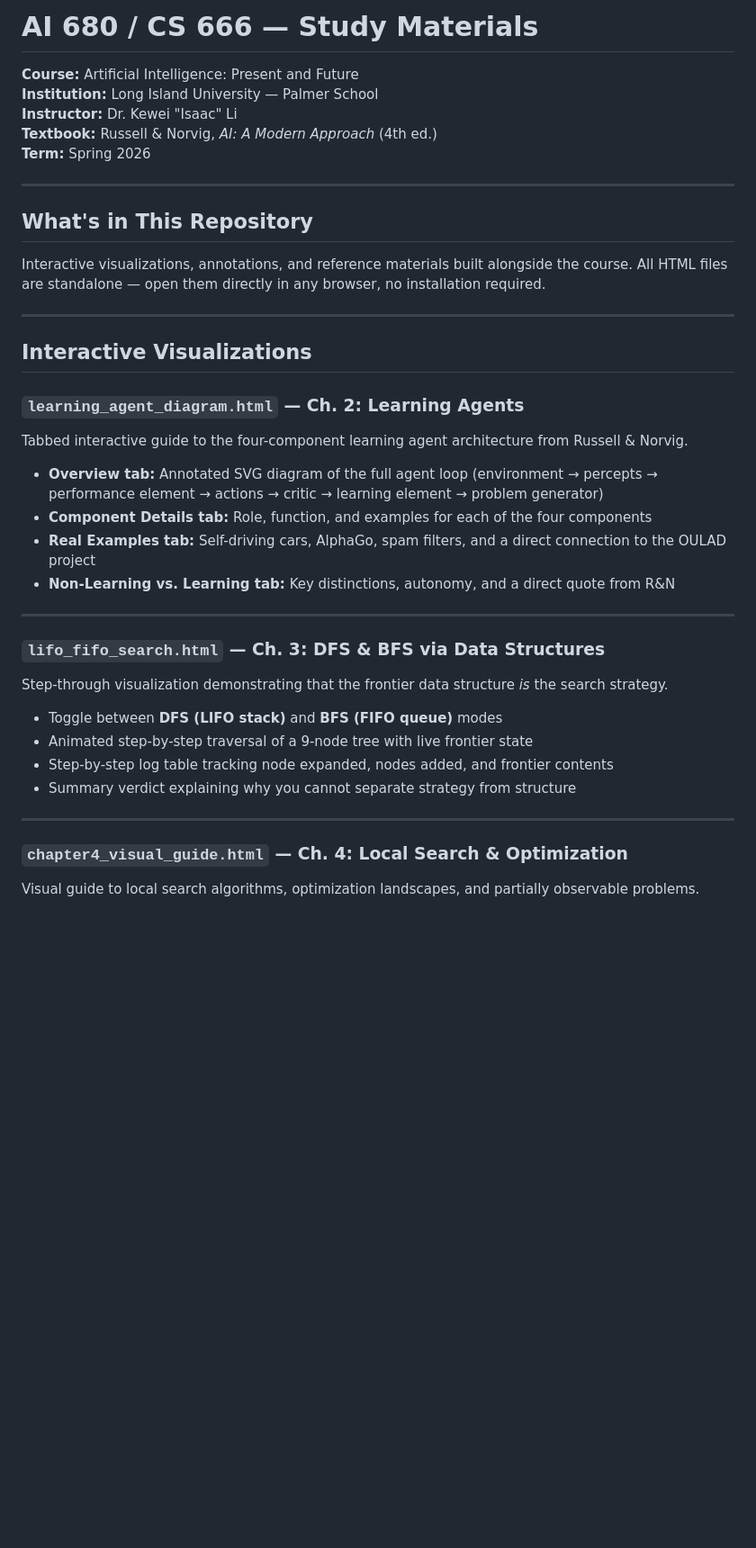
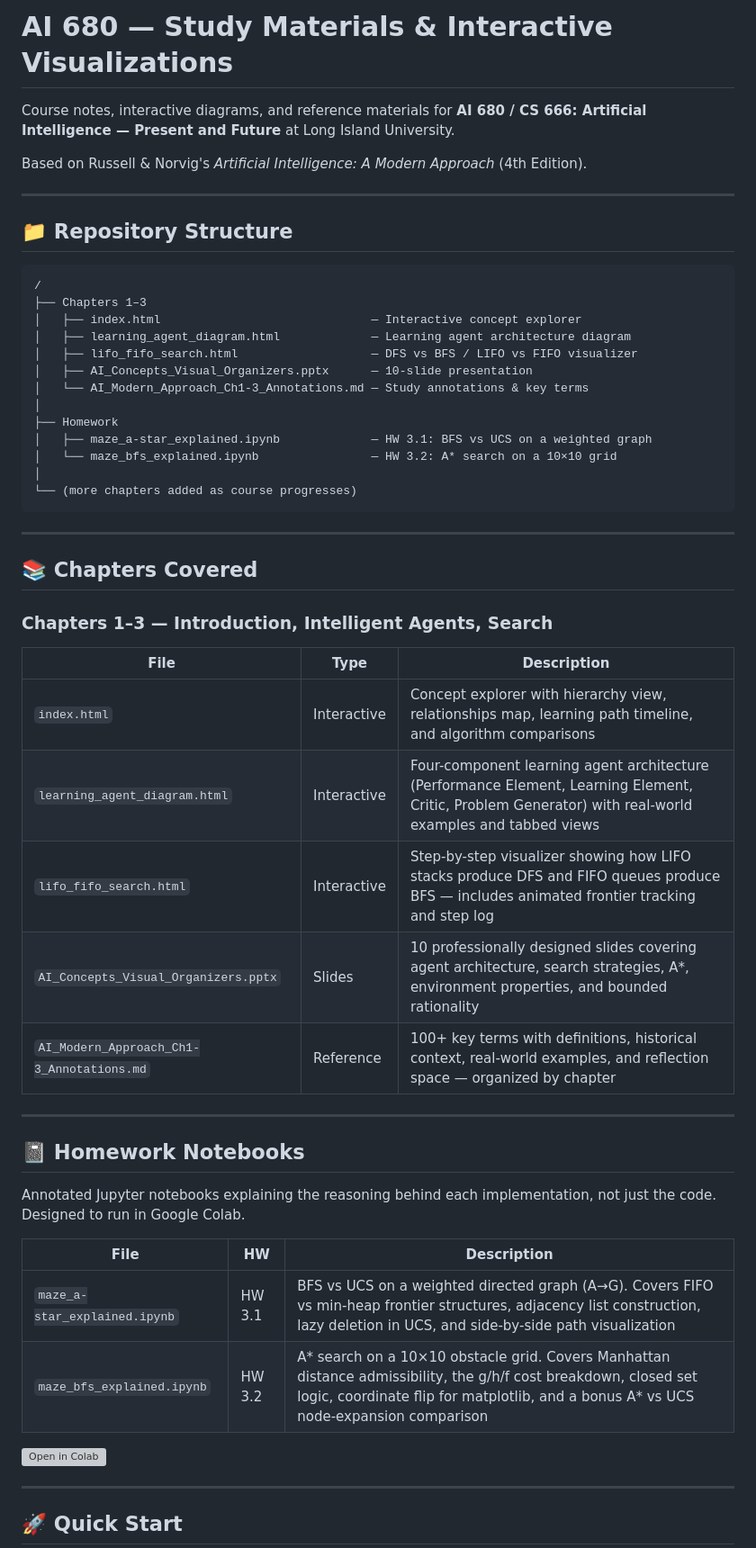
Before and after one commit to kyle-sherman-projects/ai-concepts, a Markdown page: README.md, the part around one of its changes. Shown at 90% size. GitHub-like rendering; blank space fills up the shorter version; grey boxes are pictures that could not be loaded.

````diff
--- a/README.md
+++ b/README.md
@@ -1,41 +1,57 @@
-# AI 680 / CS 666 — Study Materials
+# AI 680 — Study Materials & Interactive Visualizations
 
-**Course:** Artificial Intelligence: Present and Future
-**Institution:** Long Island University — Palmer School
-**Instructor:** Dr. Kewei "Isaac" Li
-**Textbook:** Russell & Norvig, *AI: A Modern Approach* (4th ed.)
-**Term:** Spring 2026
+Course notes, interactive diagrams, and reference materials for **AI 680 / CS 666: Artificial Intelligence — Present and Future** at Long Island University.
+
+Based on Russell & Norvig's *Artificial Intelligence: A Modern Approach* (4th Edition).
 
 ---
 
-## What's in This Repository
+## 📁 Repository Structure
 
-Interactive visualizations, annotations, and reference materials built alongside the course. All HTML files are standalone — open them directly in any browser, no installation required.
+```
+/
+├── Chapters 1–3
+│   ├── index.html                              — Interactive concept explorer
+│   ├── learning_agent_diagram.html             — Learning agent architecture diagram
+│   ├── lifo_fifo_search.html                   — DFS vs BFS / LIFO vs FIFO visualizer
+│   ├── AI_Concepts_Visual_Organizers.pptx      — 10-slide presentation
+│   └── AI_Modern_Approach_Ch1-3_Annotations.md — Study annotations & key terms
+│
+├── Homework
+│   ├── maze_a-star_explained.ipynb             — HW 3.1: BFS vs UCS on a weighted graph
+│   └── maze_bfs_explained.ipynb                — HW 3.2: A* search on a 10×10 grid
+│
+└── (more chapters added as course progresses)
+```
 
 ---
 
-## Interactive Visualizations
+## 📚 Chapters Covered
 
-### `learning_agent_diagram.html` — Ch. 2: Learning Agents
-Tabbed interactive guide to the four-component learning agent architecture from Russell & Norvig.
+### Chapters 1–3 — Introduction, Intelligent Agents, Search
 
-- **Overview tab:** Annotated SVG diagram of the full agent loop (environment → percepts → performance element → actions → critic → learning element → problem generator)
-- **Component Details tab:** Role, function, and examples for each of the four components
-- **Real Examples tab:** Self-driving cars, AlphaGo, spam filters, and a direct connection to the OULAD project
-- **Non-Learning vs. Learning tab:** Key distinctions, autonomy, and a direct quote from R&N
+| File | Type | Description |
+|------|------|-------------|
+| `index.html` | Interactive | Concept explorer with hierarchy view, relationships map, learning path timeline, and algorithm comparisons |
+| `learning_agent_diagram.html` | Interactive | Four-component learning agent architecture (Performance Element, Learning Element, Critic, Problem Generator) with real-world examples and tabbed views |
+| `lifo_fifo_search.html` | Interactive | Step-by-step visualizer showing how LIFO stacks produce DFS and FIFO queues produce BFS — includes animated frontier tracking and step log |
+| `AI_Concepts_Visual_Organizers.pptx` | Slides | 10 professionally designed slides covering agent architecture, search strategies, A*, environment properties, and bounded rationality |
+| `AI_Modern_Approach_Ch1-3_Annotations.md` | Reference | 100+ key terms with definitions, historical context, real-world examples, and reflection space — organized by chapter |
 
 ---
 
-### `lifo_fifo_search.html` — Ch. 3: DFS & BFS via Data Structures
-Step-through visualization demonstrating that the frontier data structure *is* the search strategy.
+## 📓 Homework Notebooks
 
-- Toggle between **DFS (LIFO stack)** and **BFS (FIFO queue)** modes
-- Animated step-by-step traversal of a 9-node tree with live frontier state
-- Step-by-step log table tracking node expanded, nodes added, and frontier contents
-- Summary verdict explaining why you cannot separate strategy from structure
+Annotated Jupyter notebooks explaining the reasoning behind each implementation, not just the code. Designed to run in Google Colab.
+
+| File | HW | Description |
+|------|-----|-------------|
+| `maze_a-star_explained.ipynb` | HW 3.1 | BFS vs UCS on a weighted directed graph (A→G). Covers FIFO vs min-heap frontier structures, adjacency list construction, lazy deletion in UCS, and side-by-side path visualization |
+| `maze_bfs_explained.ipynb` | HW 3.2 | A* search on a 10×10 obstacle grid. Covers Manhattan distance admissibility, the g/h/f cost breakdown, closed set logic, coordinate flip for matplotlib, and a bonus A* vs UCS node-expansion comparison |
+
+[![Open in Colab](https://colab.research.google.com/assets/colab-badge.svg)](https://colab.research.google.com/)
 
 ---
 
-### `chapter4_visual_guide.html` — Ch. 4: Local Search & Optimization
-Visual guide to local search algorithms, optimization landscapes, and partially observable problems.
+## 🚀 Quick Start
 
````
Also changed, not shown: other parts of README.md (+51 -46 lines).
